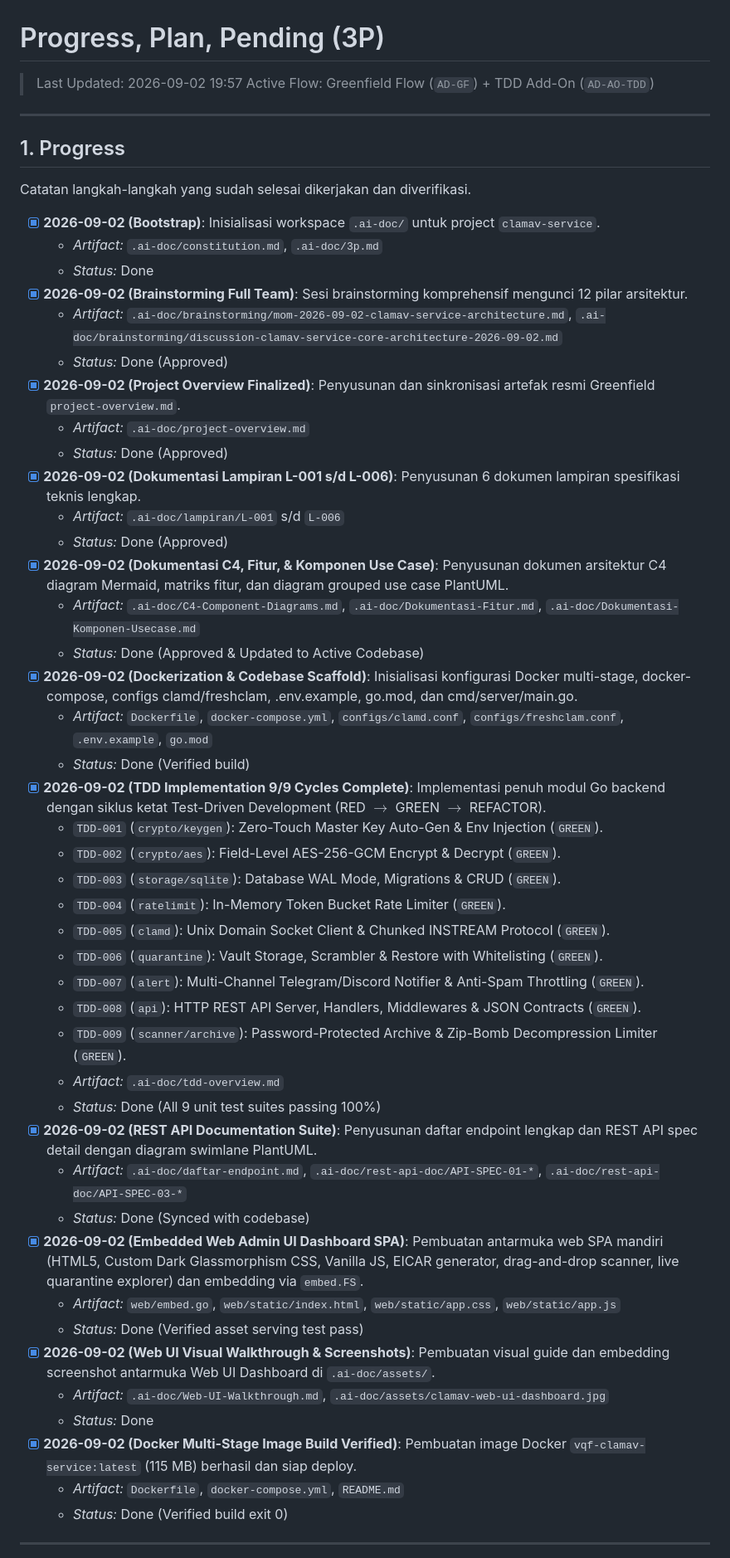
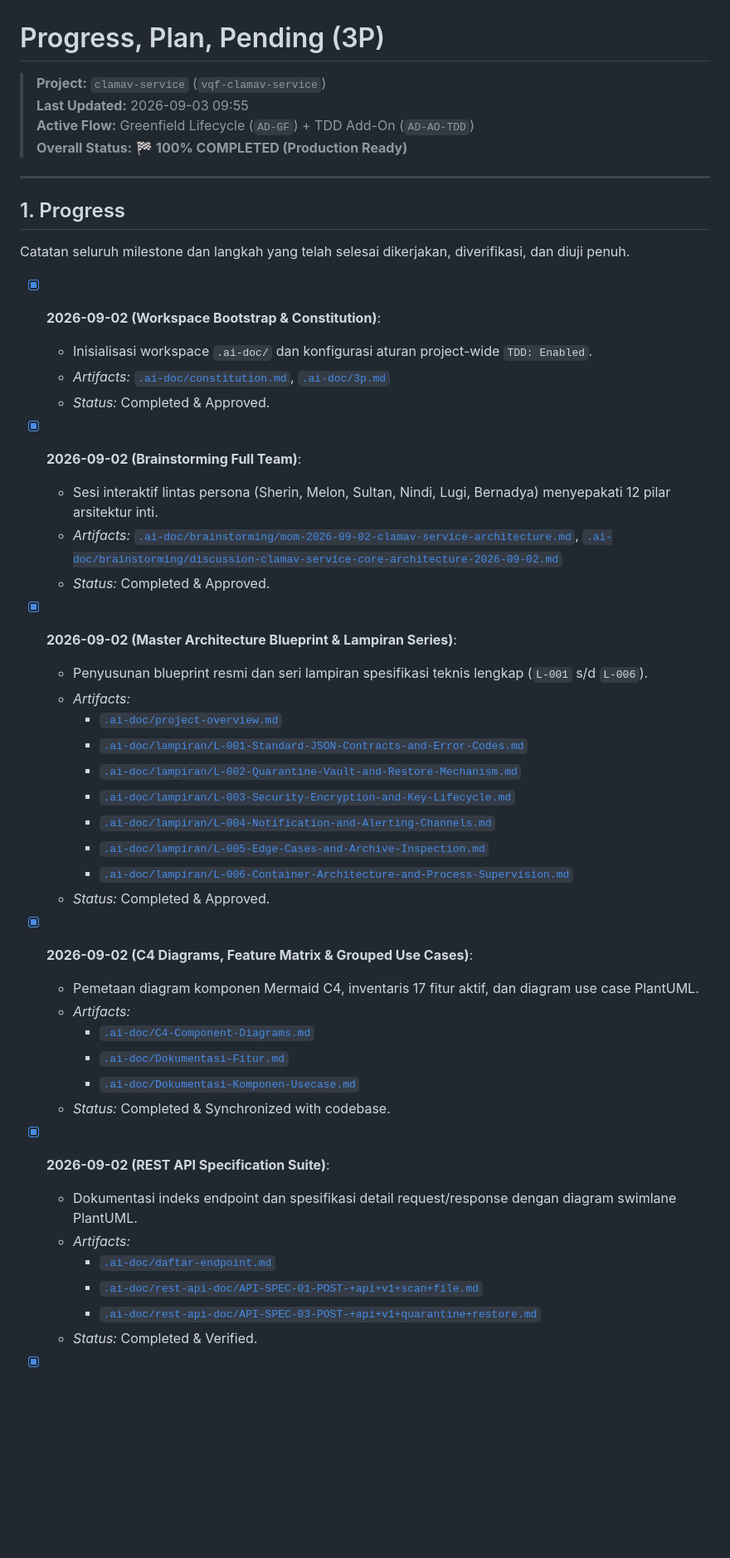
Before and after one commit to vfat/vqf-clamav-service, a Markdown page: .ai-doc/3p.md, the part around one of its changes. Shown at 83% size. GitHub-like rendering; blank space fills up the shorter version.

Commit message:
docs(3p): finalize and tidy up 3p.md progress tracker for release v1.0.0

```diff
--- a/.ai-doc/3p.md
+++ b/.ai-doc/3p.md
@@ -1,52 +1,50 @@
 # Progress, Plan, Pending (3P)
 
-> Last Updated: 2026-09-02 19:57
-> Active Flow: Greenfield Flow (`AD-GF`) + TDD Add-On (`AD-AO-TDD`)
+> **Project:** `clamav-service` (`vqf-clamav-service`)
+> **Last Updated:** 2026-09-03 09:55
+> **Active Flow:** Greenfield Lifecycle (`AD-GF`) + TDD Add-On (`AD-AO-TDD`)
+> **Overall Status:** 🏁 **100% COMPLETED (Production Ready)**
 
 ---
 
 ## 1. Progress
-Catatan langkah-langkah yang sudah selesai dikerjakan dan diverifikasi.
+Catatan seluruh milestone dan langkah yang telah selesai dikerjakan, diverifikasi, dan diuji penuh.
 
-- [x] **2026-09-02 (Bootstrap)**: Inisialisasi workspace `.ai-doc/` untuk project `clamav-service`.
-  - *Artifact:* `.ai-doc/constitution.md`, `.ai-doc/3p.md`
-  - *Status:* Done
-- [x] **2026-09-02 (Brainstorming Full Team)**: Sesi brainstorming komprehensif mengunci 12 pilar arsitektur.
-  - *Artifact:* `.ai-doc/brainstorming/mom-2026-09-02-clamav-service-architecture.md`, `.ai-doc/brainstorming/discussion-clamav-service-core-architecture-2026-09-02.md`
-  - *Status:* Done (Approved)
-- [x] **2026-09-02 (Project Overview Finalized)**: Penyusunan dan sinkronisasi artefak resmi Greenfield `project-overview.md`.
-  - *Artifact:* `.ai-doc/project-overview.md`
-  - *Status:* Done (Approved)
-- [x] **2026-09-02 (Dokumentasi Lampiran L-001 s/d L-006)**: Penyusunan 6 dokumen lampiran spesifikasi teknis lengkap.
-  - *Artifact:* `.ai-doc/lampiran/L-001` s/d `L-006`
-  - *Status:* Done (Approved)
-- [x] **2026-09-02 (Dokumentasi C4, Fitur, & Komponen Use Case)**: Penyusunan dokumen arsitektur C4 diagram Mermaid, matriks fitur, dan diagram grouped use case PlantUML.
-  - *Artifact:* `.ai-doc/C4-Component-Diagrams.md`, `.ai-doc/Dokumentasi-Fitur.md`, `.ai-doc/Dokumentasi-Komponen-Usecase.md`
-  - *Status:* Done (Approved & Updated to Active Codebase)
-- [x] **2026-09-02 (Dockerization & Codebase Scaffold)**: Inisialisasi konfigurasi Docker multi-stage, docker-compose, configs clamd/freshclam, .env.example, go.mod, dan cmd/server/main.go.
-  - *Artifact:* `Dockerfile`, `docker-compose.yml`, `configs/clamd.conf`, `configs/freshclam.conf`, `.env.example`, `go.mod`
-  - *Status:* Done (Verified build)
-- [x] **2026-09-02 (TDD Implementation 9/9 Cycles Complete)**: Implementasi penuh modul Go backend dengan siklus ketat Test-Driven Development (RED $\rightarrow$ GREEN $\rightarrow$ REFACTOR).
-  - `TDD-001` (`crypto/keygen`): Zero-Touch Master Key Auto-Gen & Env Injection (`GREEN`).
-  - `TDD-002` (`crypto/aes`): Field-Level AES-256-GCM Encrypt & Decrypt (`GREEN`).
-  - `TDD-003` (`storage/sqlite`): Database WAL Mode, Migrations & CRUD (`GREEN`).
-  - `TDD-004` (`ratelimit`): In-Memory Token Bucket Rate Limiter (`GREEN`).
-  - `TDD-005` (`clamd`): Unix Domain Socket Client & Chunked INSTREAM Protocol (`GREEN`).
-  - `TDD-006` (`quarantine`): Vault Storage, Scrambler & Restore with Whitelisting (`GREEN`).
-  - `TDD-007` (`alert`): Multi-Channel Telegram/Discord Notifier & Anti-Spam Throttling (`GREEN`).
-  - `TDD-008` (`api`): HTTP REST API Server, Handlers, Middlewares & JSON Contracts (`GREEN`).
-  - `TDD-009` (`scanner/archive`): Password-Protected Archive & Zip-Bomb Decompression Limiter (`GREEN`).
-  - *Artifact:* `.ai-doc/tdd-overview.md`
-  - *Status:* Done (All 9 unit test suites passing 100%)
-- [x] **2026-09-02 (REST API Documentation Suite)**: Penyusunan daftar endpoint lengkap dan REST API spec detail dengan diagram swimlane PlantUML.
-  - *Artifact:* `.ai-doc/daftar-endpoint.md`, `.ai-doc/rest-api-doc/API-SPEC-01-*`, `.ai-doc/rest-api-doc/API-SPEC-03-*`
-  - *Status:* Done (Synced with codebase)
-- [x] **2026-09-02 (Embedded Web Admin UI Dashboard SPA)**: Pembuatan antarmuka web SPA mandiri (HTML5, Custom Dark Glassmorphism CSS, Vanilla JS, EICAR generator, drag-and-drop scanner, live quarantine explorer) dan embedding via `embed.FS`.
-  - *Artifact:* `web/embed.go`, `web/static/index.html`, `web/static/app.css`, `web/static/app.js`
-  - *Status:* Done (Verified asset serving test pass)
-- [x] **2026-09-02 (Web UI Visual Walkthrough & Screenshots)**: Pembuatan visual guide dan embedding screenshot antarmuka Web UI Dashboard di `.ai-doc/assets/`.
-  - *Artifact:* `.ai-doc/Web-UI-Walkthrough.md`, `.ai-doc/assets/clamav-web-ui-dashboard.jpg`
-  - *Status:* Done
-- [x] **2026-09-02 (Docker Multi-Stage Image Build Verified)**: Pembuatan image Docker `vqf-clamav-service:latest` (115 MB) berhasil dan siap deploy.
-  - *Artifact:* `Dockerfile`, `docker-compose.yml`, `README.md`
-  - *Status:* Done (Verified build exit 0)
+- [x] **2026-09-02 (Workspace Bootstrap & Constitution)**:
+  - Inisialisasi workspace `.ai-doc/` dan konfigurasi aturan project-wide `TDD: Enabled`.
+  - *Artifacts:* [`.ai-doc/constitution.md`](file:///home/ubuntu/workspace/plan/clamav-service/.ai-doc/constitution.md), [`.ai-doc/3p.md`](file:///home/ubuntu/workspace/plan/clamav-service/.ai-doc/3p.md)
+  - *Status:* Completed & Approved.
+
+- [x] **2026-09-02 (Brainstorming Full Team)**:
+  - Sesi interaktif lintas persona (Sherin, Melon, Sultan, Nindi, Lugi, Bernadya) menyepakati 12 pilar arsitektur inti.
+  - *Artifacts:* [`.ai-doc/brainstorming/mom-2026-09-02-clamav-service-architecture.md`](file:///home/ubuntu/workspace/plan/clamav-service/.ai-doc/brainstorming/mom-2026-09-02-clamav-service-architecture.md), [`.ai-doc/brainstorming/discussion-clamav-service-core-architecture-2026-09-02.md`](file:///home/ubuntu/workspace/plan/clamav-service/.ai-doc/brainstorming/discussion-clamav-service-core-architecture-2026-09-02.md)
+  - *Status:* Completed & Approved.
+
+- [x] **2026-09-02 (Master Architecture Blueprint & Lampiran Series)**:
+  - Penyusunan blueprint resmi dan seri lampiran spesifikasi teknis lengkap (`L-001` s/d `L-006`).
+  - *Artifacts:*
+    - [`.ai-doc/project-overview.md`](file:///home/ubuntu/workspace/plan/clamav-service/.ai-doc/project-overview.md)
+    - [`.ai-doc/lampiran/L-001-Standard-JSON-Contracts-and-Error-Codes.md`](file:///home/ubuntu/workspace/plan/clamav-service/.ai-doc/lampiran/L-001-Standard-JSON-Contracts-and-Error-Codes.md)
+    - [`.ai-doc/lampiran/L-002-Quarantine-Vault-and-Restore-Mechanism.md`](file:///home/ubuntu/workspace/plan/clamav-service/.ai-doc/lampiran/L-002-Quarantine-Vault-and-Restore-Mechanism.md)
+    - [`.ai-doc/lampiran/L-003-Security-Encryption-and-Key-Lifecycle.md`](file:///home/ubuntu/workspace/plan/clamav-service/.ai-doc/lampiran/L-003-Security-Encryption-and-Key-Lifecycle.md)
+    - [`.ai-doc/lampiran/L-004-Notification-and-Alerting-Channels.md`](file:///home/ubuntu/workspace/plan/clamav-service/.ai-doc/lampiran/L-004-Notification-and-Alerting-Channels.md)
+    - [`.ai-doc/lampiran/L-005-Edge-Cases-and-Archive-Inspection.md`](file:///home/ubuntu/workspace/plan/clamav-service/.ai-doc/lampiran/L-005-Edge-Cases-and-Archive-Inspection.md)
+    - [`.ai-doc/lampiran/L-006-Container-Architecture-and-Process-Supervision.md`](file:///home/ubuntu/workspace/plan/clamav-service/.ai-doc/lampiran/L-006-Container-Architecture-and-Process-Supervision.md)
+  - *Status:* Completed & Approved.
+
+- [x] **2026-09-02 (C4 Diagrams, Feature Matrix & Grouped Use Cases)**:
+  - Pemetaan diagram komponen Mermaid C4, inventaris 17 fitur aktif, dan diagram use case PlantUML.
+  - *Artifacts:*
+    - [`.ai-doc/C4-Component-Diagrams.md`](file:///home/ubuntu/workspace/plan/clamav-service/.ai-doc/C4-Component-Diagrams.md)
+    - [`.ai-doc/Dokumentasi-Fitur.md`](file:///home/ubuntu/workspace/plan/clamav-service/.ai-doc/Dokumentasi-Fitur.md)
+    - [`.ai-doc/Dokumentasi-Komponen-Usecase.md`](file:///home/ubuntu/workspace/plan/clamav-service/.ai-doc/Dokumentasi-Komponen-Usecase.md)
+  - *Status:* Completed & Synchronized with codebase.
+
+- [x] **2026-09-02 (REST API Specification Suite)**:
+  - Dokumentasi indeks endpoint dan spesifikasi detail request/response dengan diagram swimlane PlantUML.
+  - *Artifacts:*
+    - [`.ai-doc/daftar-endpoint.md`](file:///home/ubuntu/workspace/plan/clamav-service/.ai-doc/daftar-endpoint.md)
+    - [`.ai-doc/rest-api-doc/API-SPEC-01-POST-+api+v1+scan+file.md`](file:///home/ubuntu/workspace/plan/clamav-service/.ai-doc/rest-api-doc/API-SPEC-01-POST-+api+v1+scan+file.md)
+    - [`.ai-doc/rest-api-doc/API-SPEC-03-POST-+api+v1+quarantine+restore.md`](file:///home/ubuntu/workspace/plan/clamav-service/.ai-doc/rest-api-doc/API-SPEC-03-POST-+api+v1+quarantine+restore.md)
+  - *Status:* Completed & Verified.
+
```
Also changed, not shown: other parts of .ai-doc/3p.md (+35 -4 lines).
